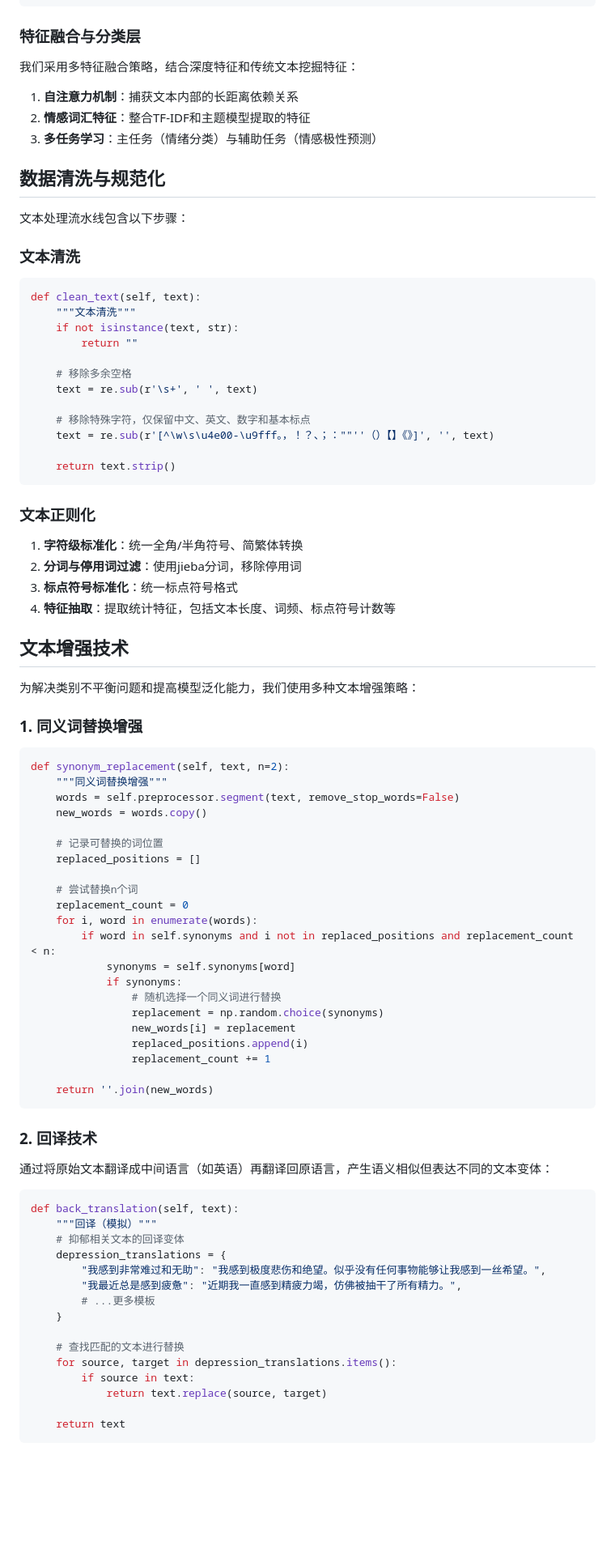
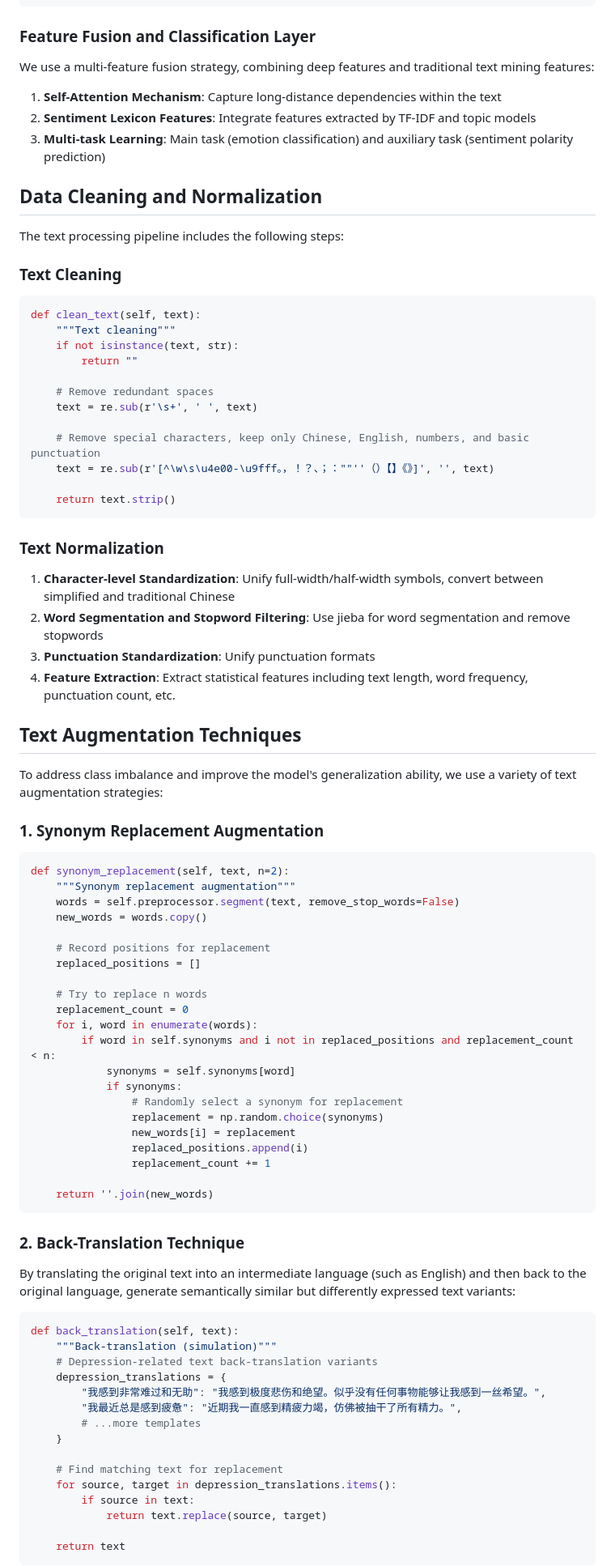
Before and after one commit to Qhf7/DataMiningCW2, a Markdown page: README.md, the part around the change printed below. Shown: that part at 81% size. Drawn GitHub-style; blank space fills up the shorter version.

````diff
--- a/README.md
+++ b/README.md
@@ -74,64 +76,64 @@ class TextFeatureExtractor(nn.Module):
         )
 ```
 
-### 特征融合与分类层
+### Feature Fusion and Classification Layer
 
-我们采用多特征融合策略，结合深度特征和传统文本挖掘特征：
+We use a multi-feature fusion strategy, combining deep features and traditional text mining features:
 
-1. **自注意力机制**：捕获文本内部的长距离依赖关系
-2. **情感词汇特征**：整合TF-IDF和主题模型提取的特征
-3. **多任务学习**：主任务（情绪分类）与辅助任务（情感极性预测）
+1. **Self-Attention Mechanism**: Capture long-distance dependencies within the text
+2. **Sentiment Lexicon Features**: Integrate features extracted by TF-IDF and topic models
+3. **Multi-task Learning**: Main task (emotion classification) and auxiliary task (sentiment polarity prediction)
 
-## 数据清洗与规范化
+## Data Cleaning and Normalization
 
-文本处理流水线包含以下步骤：
+The text processing pipeline includes the following steps:
 
-### 文本清洗
+### Text Cleaning
 
 ```python
 def clean_text(self, text):
-    """文本清洗"""
+    """Text cleaning"""
     if not isinstance(text, str):
         return ""
 
-    # 移除多余空格
+    # Remove redundant spaces
     text = re.sub(r'\s+', ' ', text)
 
-    # 移除特殊字符，仅保留中文、英文、数字和基本标点
+    # Remove special characters, keep only Chinese, English, numbers, and basic punctuation
     text = re.sub(r'[^\w\s\u4e00-\u9fff。，！？、；：""''（）【】《》]', '', text)
 
     return text.strip()
 ```
 
-### 文本正则化
+### Text Normalization
 
-1. **字符级标准化**：统一全角/半角符号、简繁体转换
-2. **分词与停用词过滤**：使用jieba分词，移除停用词
-3. **标点符号标准化**：统一标点符号格式
-4. **特征抽取**：提取统计特征，包括文本长度、词频、标点符号计数等
+1. **Character-level Standardization**: Unify full-width/half-width symbols, convert between simplified and traditional Chinese
+2. **Word Segmentation and Stopword Filtering**: Use jieba for word segmentation and remove stopwords
+3. **Punctuation Standardization**: Unify punctuation formats
+4. **Feature Extraction**: Extract statistical features including text length, word frequency, punctuation count, etc.
 
-## 文本增强技术
+## Text Augmentation Techniques
 
-为解决类别不平衡问题和提高模型泛化能力，我们使用多种文本增强策略：
+To address class imbalance and improve the model's generalization ability, we use a variety of text augmentation strategies:
 
-### 1. 同义词替换增强
+### 1. Synonym Replacement Augmentation
 
 ```python
 def synonym_replacement(self, text, n=2):
-    """同义词替换增强"""
+    """Synonym replacement augmentation"""
     words = self.preprocessor.segment(text, remove_stop_words=False)
     new_words = words.copy()
 
-    # 记录可替换的词位置
+    # Record positions for replacement
     replaced_positions = []
 
-    # 尝试替换n个词
+    # Try to replace n words
     replacement_count = 0
     for i, word in enumerate(words):
         if word in self.synonyms and i not in replaced_positions and replacement_count < n:
             synonyms = self.synonyms[word]
             if synonyms:
-                # 随机选择一个同义词进行替换
+                # Randomly select a synonym for replacement
                 replacement = np.random.choice(synonyms)
                 new_words[i] = replacement
                 replaced_positions.append(i)
@@ -140,21 +142,21 @@ def synonym_replacement(self, text, n=2):
     return ''.join(new_words)
 ```
 
-### 2. 回译技术
+### 2. Back-Translation Technique
 
-通过将原始文本翻译成中间语言（如英语）再翻译回原语言，产生语义相似但表达不同的文本变体：
+By translating the original text into an intermediate language (such as English) and then back to the original language, generate semantically similar but differently expressed text variants:
 
 ```python
 def back_translation(self, text):
-    """回译（模拟）"""
-    # 抑郁相关文本的回译变体
+    """Back-translation (simulation)"""
+    # Depression-related text back-translation variants
     depression_translations = {
         "我感到非常难过和无助": "我感到极度悲伤和绝望。似乎没有任何事物能够让我感到一丝希望。",
         "我最近总是感到疲惫": "近期我一直感到精疲力竭，仿佛被抽干了所有精力。",
-        # ...更多模板
+        # ...more templates
     }
 
-    # 查找匹配的文本进行替换
+    # Find matching text for replacement
     for source, target in depression_translations.items():
         if source in text:
             return text.replace(source, target)
````
Also changed, not shown: other parts of README.md (+129 -125 lines).
